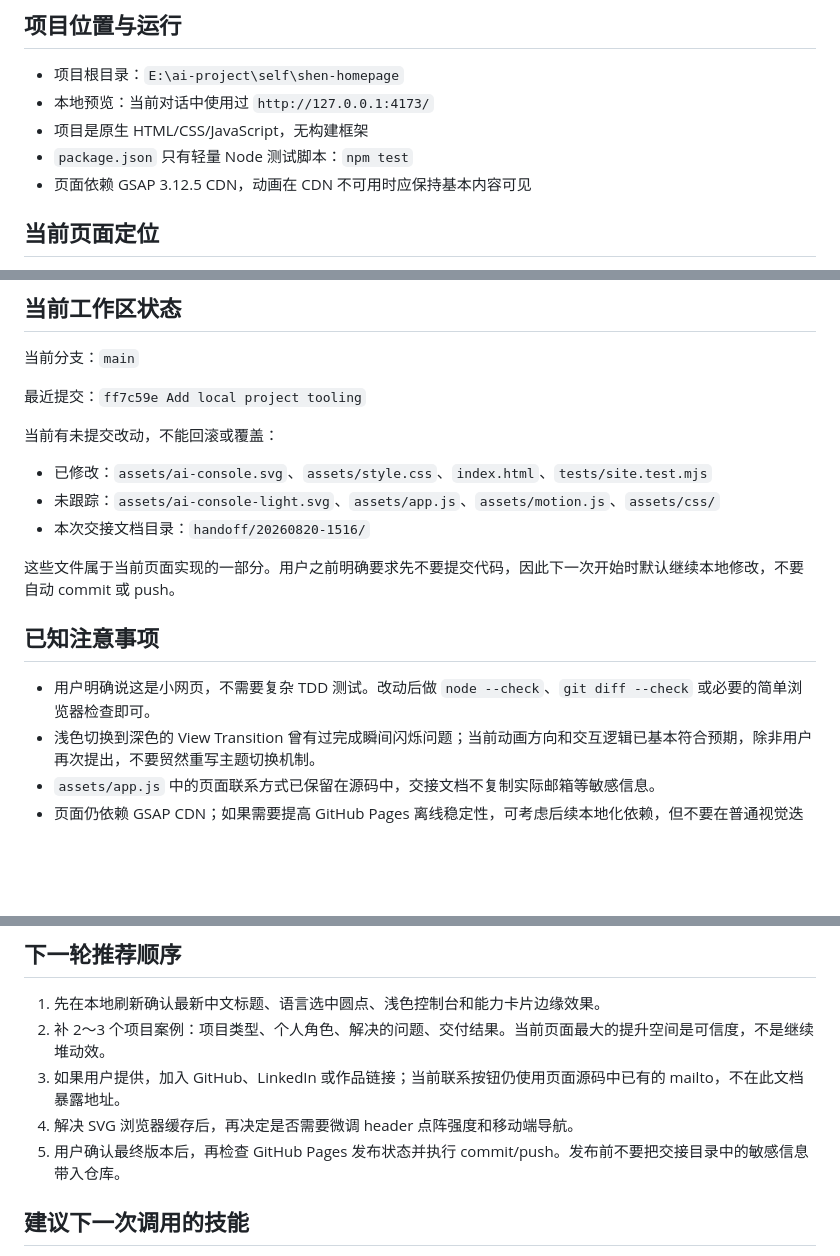
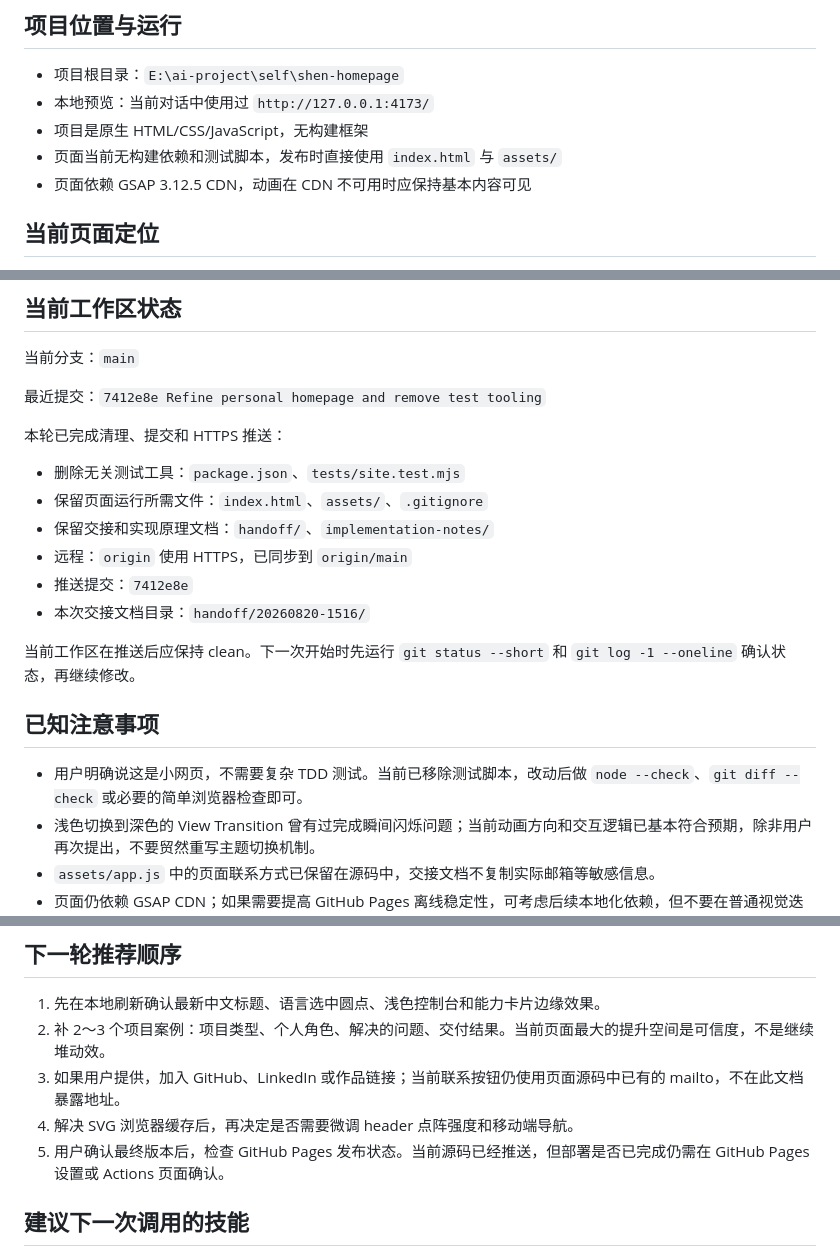
Before and after one commit to swg2hjd/shen-homepage, a Markdown page: handoff/20260820-1516/README.md, 3 parts joined by grey strips. Drawn GitHub-style; blank space fills up the shorter version.

Commit message:
Update handoff with repository sync status

```diff
--- a/handoff/20260820-1516/README.md
+++ b/handoff/20260820-1516/README.md
@@ -11,7 +11,7 @@
 - 项目根目录：`E:\ai-project\self\shen-homepage`
 - 本地预览：当前对话中使用过 `http://127.0.0.1:4173/`
 - 项目是原生 HTML/CSS/JavaScript，无构建框架
-- `package.json` 只有轻量 Node 测试脚本：`npm test`
+- 页面当前无构建依赖和测试脚本，发布时直接使用 `index.html` 与 `assets/`
 - 页面依赖 GSAP 3.12.5 CDN，动画在 CDN 不可用时应保持基本内容可见
 
 ## 当前页面定位
@@ -50,19 +50,22 @@ Rowan Shen：前端开发者 / AI 产品构建者。
 
 当前分支：`main`
 
-最近提交：`ff7c59e Add local project tooling`
+最近提交：`7412e8e Refine personal homepage and remove test tooling`
 
-当前有未提交改动，不能回滚或覆盖：
+本轮已完成清理、提交和 HTTPS 推送：
 
-- 已修改：`assets/ai-console.svg`、`assets/style.css`、`index.html`、`tests/site.test.mjs`
-- 未跟踪：`assets/ai-console-light.svg`、`assets/app.js`、`assets/motion.js`、`assets/css/`
+- 删除无关测试工具：`package.json`、`tests/site.test.mjs`
+- 保留页面运行所需文件：`index.html`、`assets/`、`.gitignore`
+- 保留交接和实现原理文档：`handoff/`、`implementation-notes/`
+- 远程：`origin` 使用 HTTPS，已同步到 `origin/main`
+- 推送提交：`7412e8e`
 - 本次交接文档目录：`handoff/20260820-1516/`
 
-这些文件属于当前页面实现的一部分。用户之前明确要求先不要提交代码，因此下一次开始时默认继续本地修改，不要自动 commit 或 push。
+当前工作区在推送后应保持 clean。下一次开始时先运行 `git status --short` 和 `git log -1 --oneline` 确认状态，再继续修改。
 
 ## 已知注意事项
 
-- 用户明确说这是小网页，不需要复杂 TDD 测试。改动后做 `node --check`、`git diff --check` 或必要的简单浏览器检查即可。
+- 用户明确说这是小网页，不需要复杂 TDD 测试。当前已移除测试脚本，改动后做 `node --check`、`git diff --check` 或必要的简单浏览器检查即可。
 - 浅色切换到深色的 View Transition 曾有过完成瞬间闪烁问题；当前动画方向和交互逻辑已基本符合预期，除非用户再次提出，不要贸然重写主题切换机制。
 - `assets/app.js` 中的页面联系方式已保留在源码中，交接文档不复制实际邮箱等敏感信息。
 - 页面仍依赖 GSAP CDN；如果需要提高 GitHub Pages 离线稳定性，可考虑后续本地化依赖，但不要在普通视觉迭代中顺手引入构建复杂度。
@@ -75,7 +78,7 @@ Rowan Shen：前端开发者 / AI 产品构建者。
 2. 补 2～3 个项目案例：项目类型、个人角色、解决的问题、交付结果。当前页面最大的提升空间是可信度，不是继续堆动效。
 3. 如果用户提供，加入 GitHub、LinkedIn 或作品链接；当前联系按钮仍使用页面源码中已有的 mailto，不在此文档暴露地址。
 4. 解决 SVG 浏览器缓存后，再决定是否需要微调 header 点阵强度和移动端导航。
-5. 用户确认最终版本后，再检查 GitHub Pages 发布状态并执行 commit/push。发布前不要把交接目录中的敏感信息带入仓库。
+5. 用户确认最终版本后，检查 GitHub Pages 发布状态。当前源码已经推送，但部署是否已完成仍需在 GitHub Pages 设置或 Actions 页面确认。
 
 ## 建议下一次调用的技能
 
```
Also changed, not shown: other parts of handoff/20260820-1516/README.md (+1 -1 lines).
